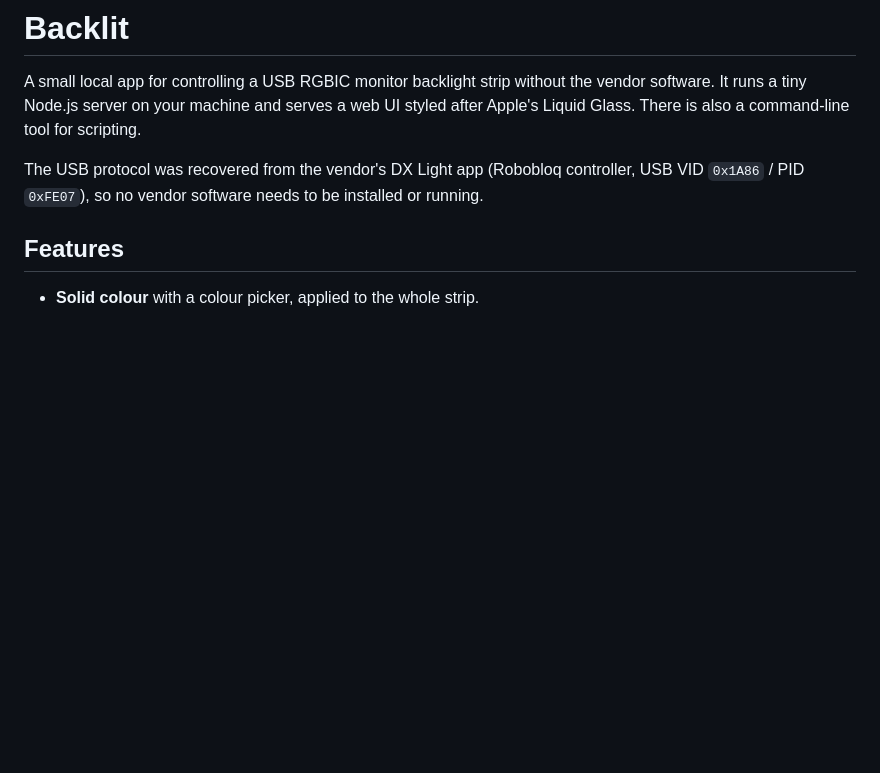
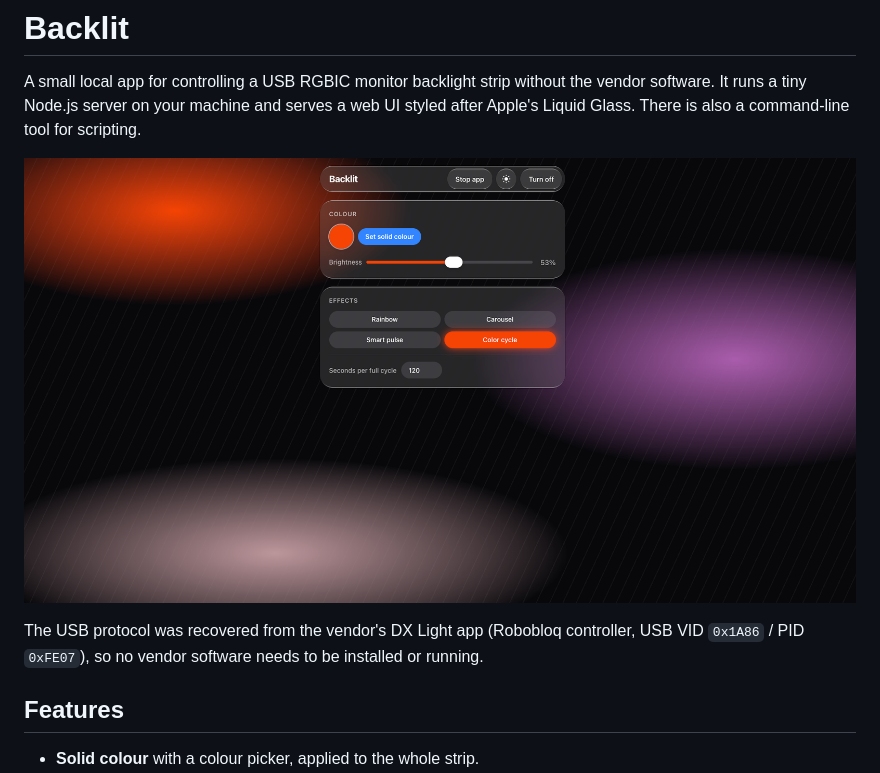
Before and after one commit to levente-murgas/backlit, a Markdown page: README.md, the part around the change. Rendered like a GitHub page; pictures changed too: res/app.png (added); blank space fills up the shorter version.

Commit message:
Add app screenshot to README
Co-Authored-By: Claude Opus 5.5 (1M context) <noreply@anthropic.com>

```diff
--- a/README.md
+++ b/README.md
@@ -1,6 +1,8 @@
 # Backlit
 
 A small local app for controlling a USB RGBIC monitor backlight strip without the vendor software. It runs a tiny Node.js server on your machine and serves a web UI styled after Apple's Liquid Glass. There is also a command-line tool for scripting.
+
+![Backlit web UI in dark mode with the Color cycle effect selected](res/app.png)
 
 The USB protocol was recovered from the vendor's DX Light app (Robobloq controller, USB VID `0x1A86` / PID `0xFE07`), so no vendor software needs to be installed or running.
 
```
